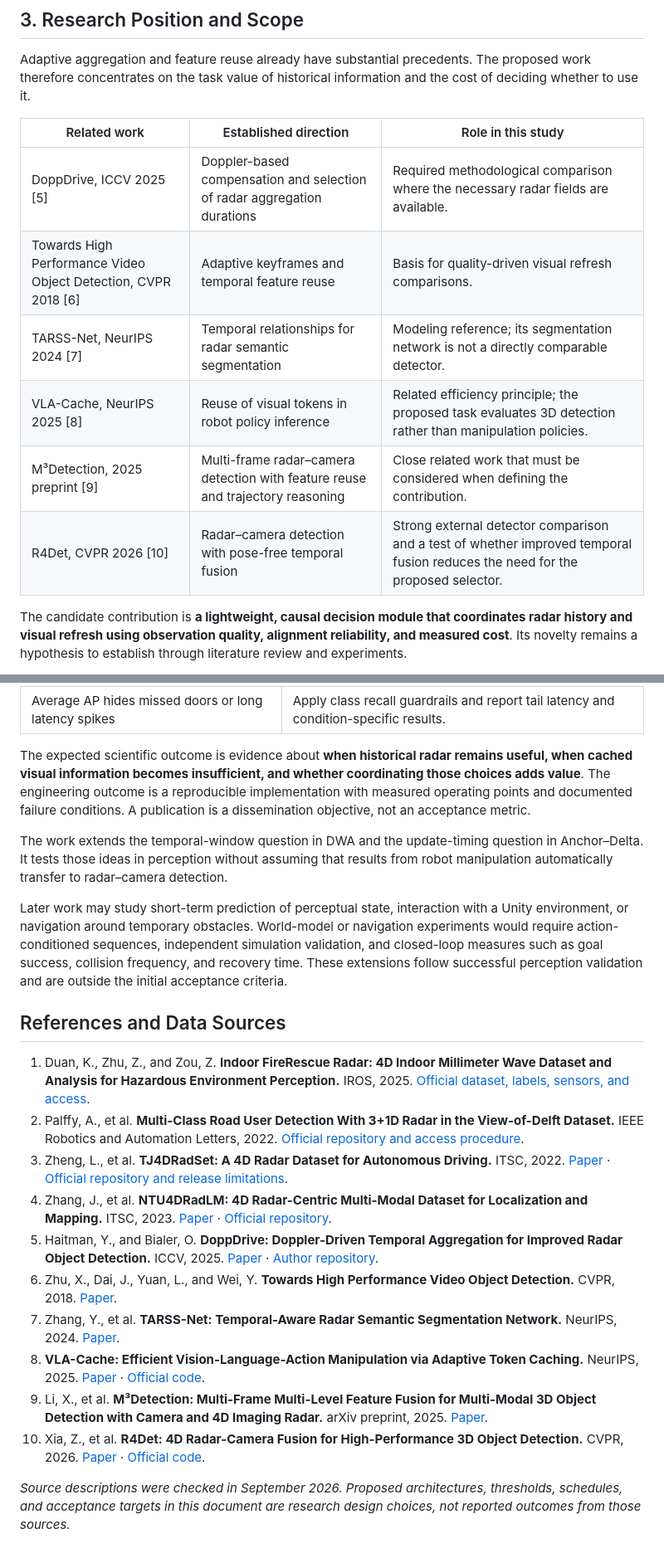
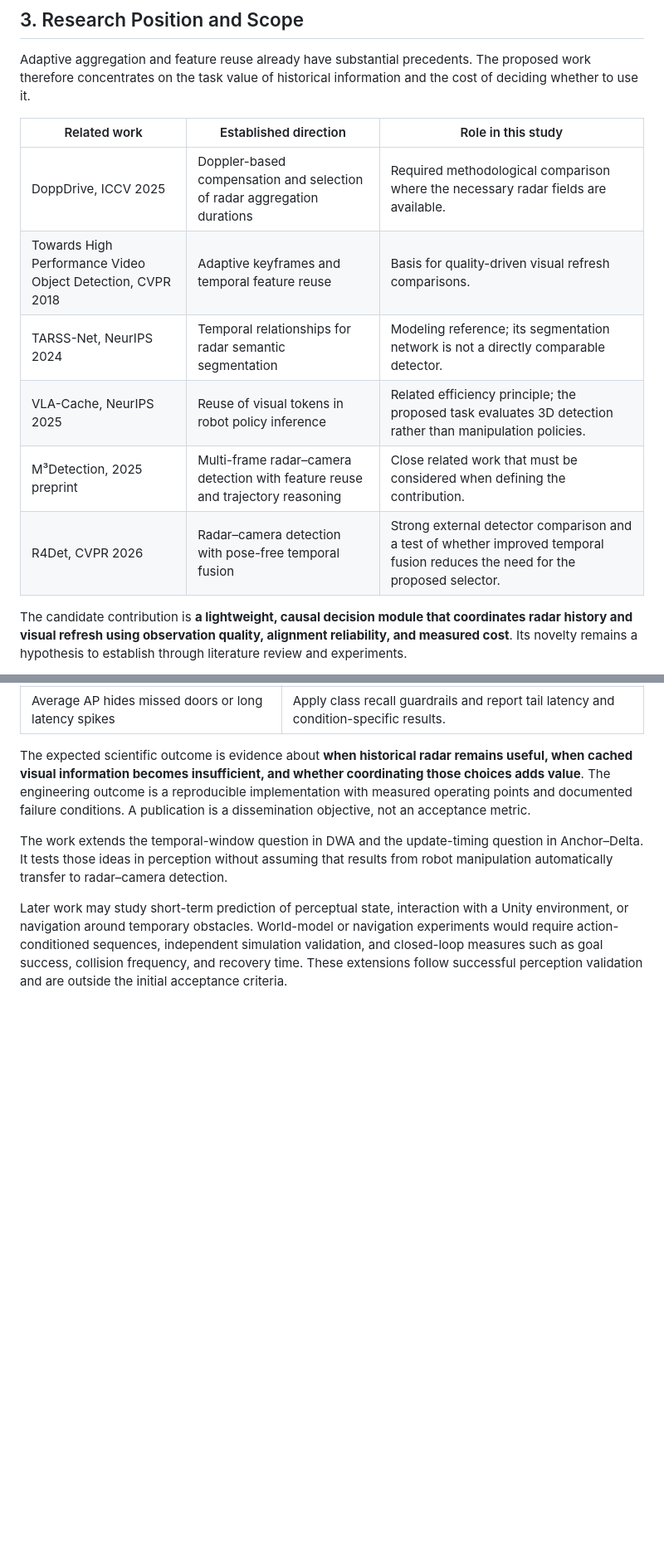
Before and after one commit to shureduan/research-proposals, a Markdown page: proposals/indoor-robotic-perception.md, 2 parts joined by grey strips. Shown at 83% size. Rendered like a GitHub page; blank space fills up the shorter version.

Commit message:
Drop citations and the reference list from the indoor proposal
The document now ends after section 12, and the inline [n] markers and
the closing source note are removed.

Co-Authored-By: Claude Opus 5 (1M context) <noreply@anthropic.com>

```diff
--- a/proposals/indoor-robotic-perception.md
+++ b/proposals/indoor-robotic-perception.md
@@ -43,12 +43,12 @@ Adaptive aggregation and feature reuse already have substantial precedents. The
 
 | Related work | Established direction | Role in this study |
 |---|---|---|
-| DoppDrive, ICCV 2025 [5] | Doppler-based compensation and selection of radar aggregation durations | Required methodological comparison where the necessary radar fields are available. |
-| Towards High Performance Video Object Detection, CVPR 2018 [6] | Adaptive keyframes and temporal feature reuse | Basis for quality-driven visual refresh comparisons. |
-| TARSS-Net, NeurIPS 2024 [7] | Temporal relationships for radar semantic segmentation | Modeling reference; its segmentation network is not a directly comparable detector. |
-| VLA-Cache, NeurIPS 2025 [8] | Reuse of visual tokens in robot policy inference | Related efficiency principle; the proposed task evaluates 3D detection rather than manipulation policies. |
-| M³Detection, 2025 preprint [9] | Multi-frame radar–camera detection with feature reuse and trajectory reasoning | Close related work that must be considered when defining the contribution. |
-| R4Det, CVPR 2026 [10] | Radar–camera detection with pose-free temporal fusion | Strong external detector comparison and a test of whether improved temporal fusion reduces the need for the proposed selector. |
+| DoppDrive, ICCV 2025 | Doppler-based compensation and selection of radar aggregation durations | Required methodological comparison where the necessary radar fields are available. |
+| Towards High Performance Video Object Detection, CVPR 2018 | Adaptive keyframes and temporal feature reuse | Basis for quality-driven visual refresh comparisons. |
+| TARSS-Net, NeurIPS 2024 | Temporal relationships for radar semantic segmentation | Modeling reference; its segmentation network is not a directly comparable detector. |
+| VLA-Cache, NeurIPS 2025 | Reuse of visual tokens in robot policy inference | Related efficiency principle; the proposed task evaluates 3D detection rather than manipulation policies. |
+| M³Detection, 2025 preprint | Multi-frame radar–camera detection with feature reuse and trajectory reasoning | Close related work that must be considered when defining the contribution. |
+| R4Det, CVPR 2026 | Radar–camera detection with pose-free temporal fusion | Strong external detector comparison and a test of whether improved temporal fusion reduces the need for the proposed selector. |
 
 The candidate contribution is **a lightweight, causal decision module that coordinates radar history and visual refresh using observation quality, alignment reliability, and measured cost**. Its novelty remains a hypothesis to establish through literature review and experiments.
 
@@ -295,18 +295,3 @@ The expected scientific outcome is evidence about **when historical radar remain
 The work extends the temporal-window question in DWA and the update-timing question in Anchor–Delta. It tests those ideas in perception without assuming that results from robot manipulation automatically transfer to radar–camera detection.
 
 Later work may study short-term prediction of perceptual state, interaction with a Unity environment, or navigation around temporary obstacles. World-model or navigation experiments would require action-conditioned sequences, independent simulation validation, and closed-loop measures such as goal success, collision frequency, and recovery time. These extensions follow successful perception validation and are outside the initial acceptance criteria.
-
-## References and Data Sources
-
-1. Duan, K., Zhu, Z., and Zou, Z. **Indoor FireRescue Radar: 4D Indoor Millimeter Wave Dataset and Analysis for Hazardous Environment Perception.** IROS, 2025. [Official dataset, labels, sensors, and access](https://huggingface.co/datasets/yysd123/indoor_mmwave).
-2. Palffy, A., et al. **Multi-Class Road User Detection With 3+1D Radar in the View-of-Delft Dataset.** IEEE Robotics and Automation Letters, 2022. [Official repository and access procedure](https://github.com/tudelft-iv/view-of-delft-dataset).
-3. Zheng, L., et al. **TJ4DRadSet: A 4D Radar Dataset for Autonomous Driving.** ITSC, 2022. [Paper](https://arxiv.org/abs/2204.13483) · [Official repository and release limitations](https://github.com/TJRadarLab/TJ4DRadSet).
-4. Zhang, J., et al. **NTU4DRadLM: 4D Radar-Centric Multi-Modal Dataset for Localization and Mapping.** ITSC, 2023. [Paper](https://arxiv.org/abs/2309.00962) · [Official repository](https://github.com/junzhang2016/NTU4DRadLM).
-5. Haitman, Y., and Bialer, O. **DoppDrive: Doppler-Driven Temporal Aggregation for Improved Radar Object Detection.** ICCV, 2025. [Paper](https://arxiv.org/abs/2508.12330) · [Author repository](https://github.com/yuvalHG/DoppDrive).
-6. Zhu, X., Dai, J., Yuan, L., and Wei, Y. **Towards High Performance Video Object Detection.** CVPR, 2018. [Paper](https://openaccess.thecvf.com/content_cvpr_2018/html/Zhu_Towards_High_Performance_CVPR_2018_paper.html).
-7. Zhang, Y., et al. **TARSS-Net: Temporal-Aware Radar Semantic Segmentation Network.** NeurIPS, 2024. [Paper](https://proceedings.neurips.cc/paper_files/paper/2024/hash/08a362bd4ae1934e099ce025f06039fe-Abstract-Conference.html).
-8. **VLA-Cache: Efficient Vision-Language-Action Manipulation via Adaptive Token Caching.** NeurIPS, 2025. [Paper](https://proceedings.neurips.cc/paper_files/paper/2025/hash/f062da1973ac9ac61fc6d44dd7fa309f-Abstract-Conference.html) · [Official code](https://github.com/siyuhsu/vla-cache).
-9. Li, X., et al. **M³Detection: Multi-Frame Multi-Level Feature Fusion for Multi-Modal 3D Object Detection with Camera and 4D Imaging Radar.** arXiv preprint, 2025. [Paper](https://arxiv.org/abs/2510.27166).
-10. Xia, Z., et al. **R4Det: 4D Radar-Camera Fusion for High-Performance 3D Object Detection.** CVPR, 2026. [Paper](https://arxiv.org/abs/2603.11566) · [Official code](https://github.com/VDIGPKU/R4Det).
-
-*Source descriptions were checked in September 2026. Proposed architectures, thresholds, schedules, and acceptance targets in this document are research design choices, not reported outcomes from those sources.*
```
Also changed, not shown: other parts of proposals/indoor-robotic-perception.md (+8 -8 lines).
